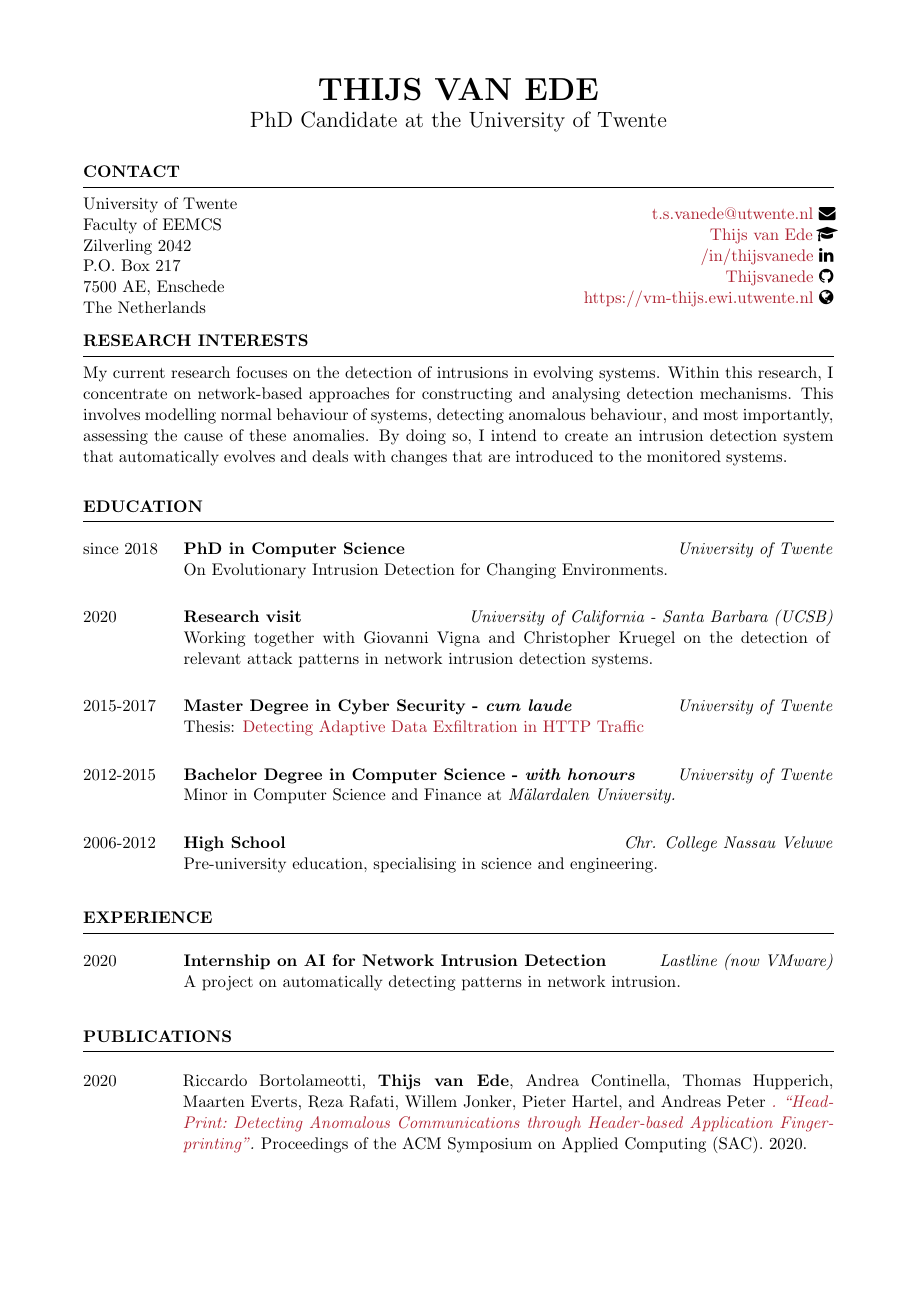
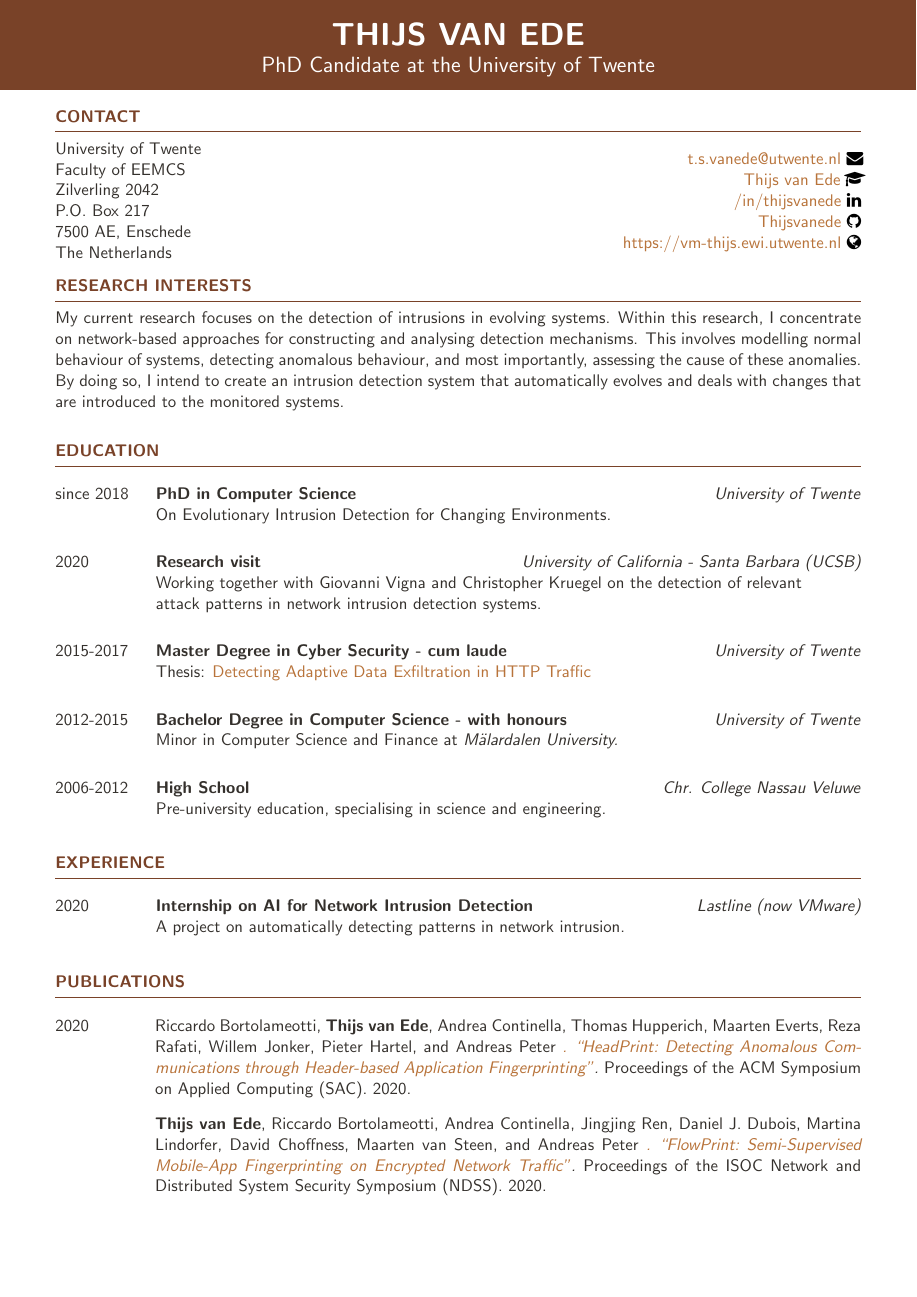
Before and after one commit to Thijsvanede/cv, a LaTeX CV (cv.tex): page 1 of 2. Compiled offline with pdfLaTeX.

Commit message:
Webhook test: set to modern

```diff
--- a/cv.tex
+++ b/cv.tex
@@ -1,7 +1,7 @@
 % !BIB program = biber
 
 % Create CV on A4 paper
-\documentclass{cv}
+\documentclass[modern]{cv}
 
 \usepackage{amsmath}
 
```
